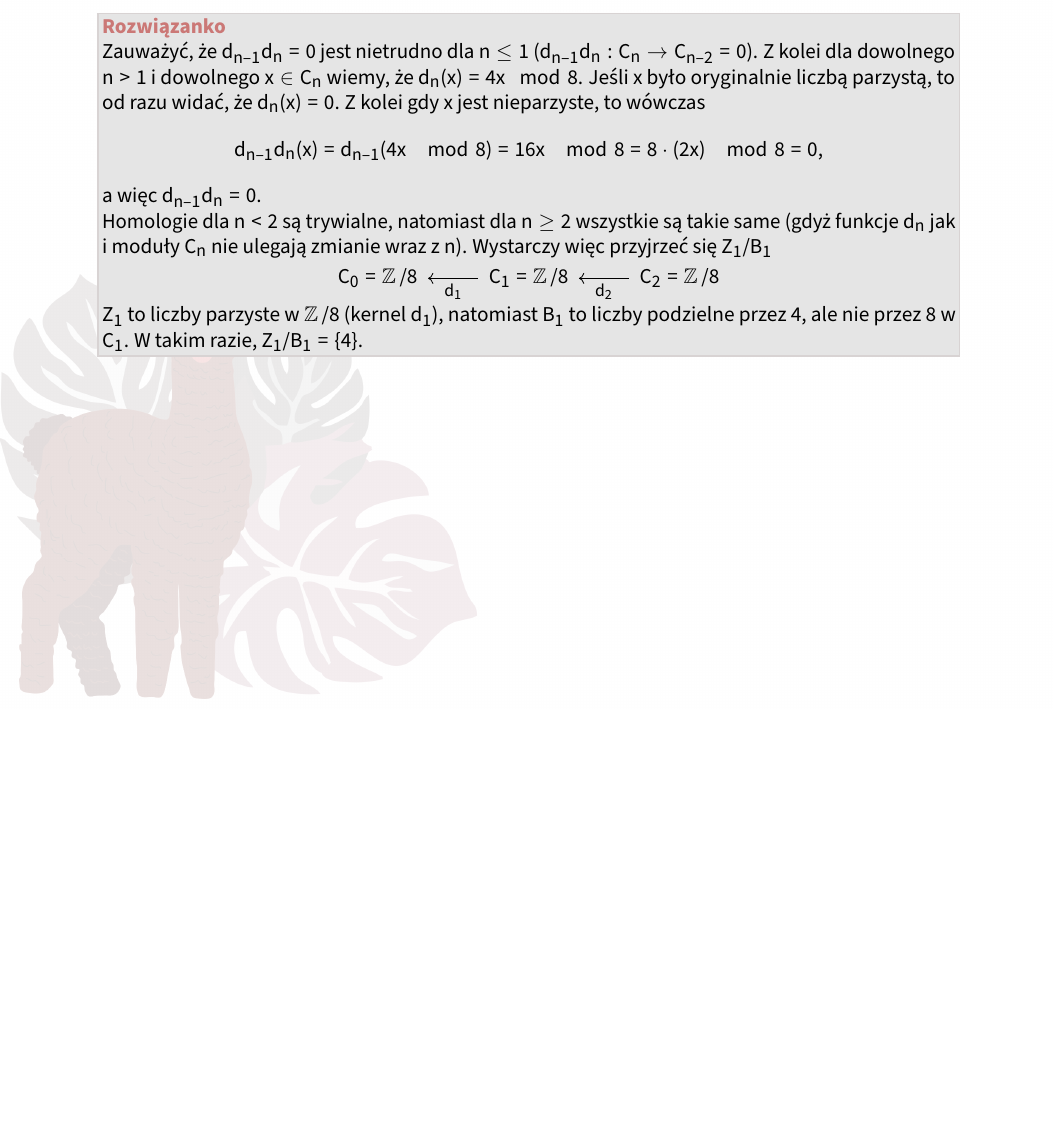
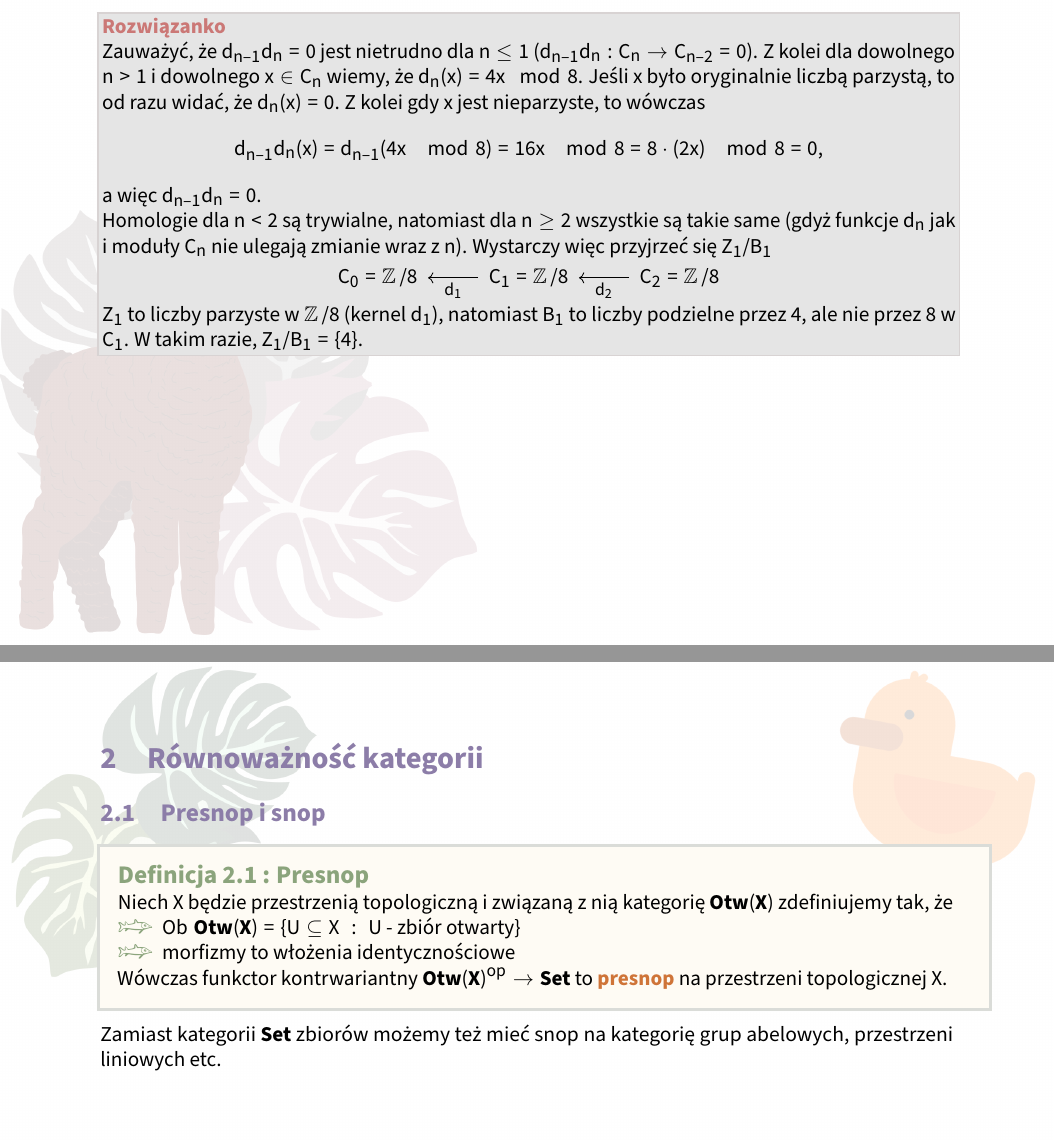
Before and after one commit to ronia-jakim/2023-2024, a LaTeX document (alg_homo/notatka/main.tex, which reads alg_homo/notatka/02_presnop.tex): part of page 2 of 2 before the commit and two parts of pages 2 and 3 of 3 after it, the two joined at a grey line, cut so that both start at the same text, the shorter picture padded with empty space. The pictures show the PDF file alg_homo/notatka/main.pdf that the author committed with the source.

Commit message:
srodka-poczatek

```diff
--- /dev/null
+++ b/alg_homo/notatka/02_presnop.tex
@@ -0,0 +1,14 @@
+\section{Równoważność kategorii}
+
+\subsection{Presnop i snop}
+
+\begin{definition}[Presnop]
+  Niech $X$ będzie przestrzenią topologiczną i związaną z nią kategorię $\mathbf{Otw(X)}$ zdefiniujemy tak, że
+  \begin{itemize}
+    \item $Ob\;\mathbf{Otw(X)}=\{U\subseteq X\;:\;U\text{ - zbiór otwarty}\}$
+    \item morfizmy to włożenia identycznościowe
+  \end{itemize}
+  Wówczas funkctor kontrwariantny $\mathbf{Otw(X)}^{op}\to \mathbf{Set}$ to \buff{presnop} na przestrzeni topologicznej $X$.
+\end{definition}
+
+Zamiast kategorii $\mathbf{Set}$ zbiorów możemy też mieć snop na kategorię grup abelowych, przestrzeni liniowych etc.
```
Also changed, not shown: alg_homo/notatka/main.tex (+4 -0 lines), alg_homo/notatka/main.pdf, 7 other files.
